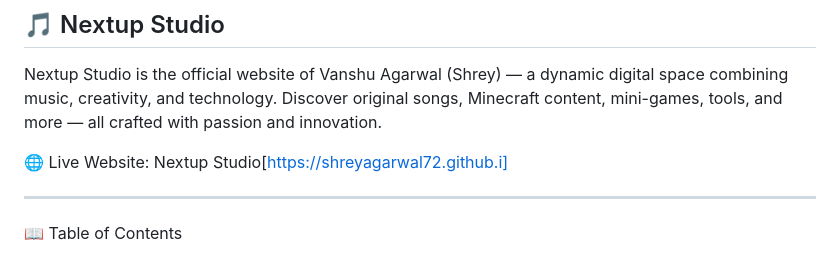
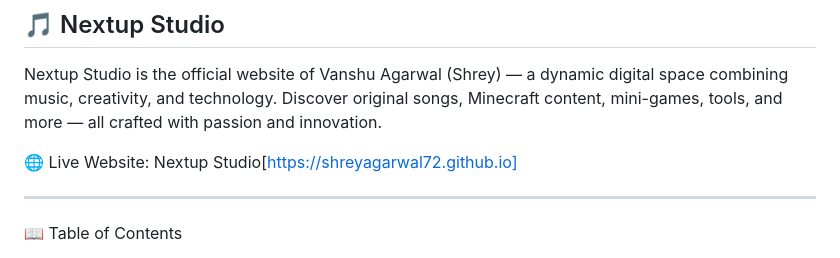
Before and after one commit to shreyagarwal72/shreyagarwal72.github.io, a Markdown page: README.md, the part around the change. Drawn GitHub-style.

```diff
--- a/README.md
+++ b/README.md
@@ -3,7 +3,7 @@
 Nextup Studio is the official website of Vanshu Agarwal (Shrey) — a dynamic digital space combining music, creativity, and technology.
 Discover original songs, Minecraft content, mini-games, tools, and more — all crafted with passion and innovation.
 
-🌐 Live Website: Nextup Studio[https://shreyagarwal72.github.i]
+🌐 Live Website: Nextup Studio[https://shreyagarwal72.github.io]
 
 
 ---
```
